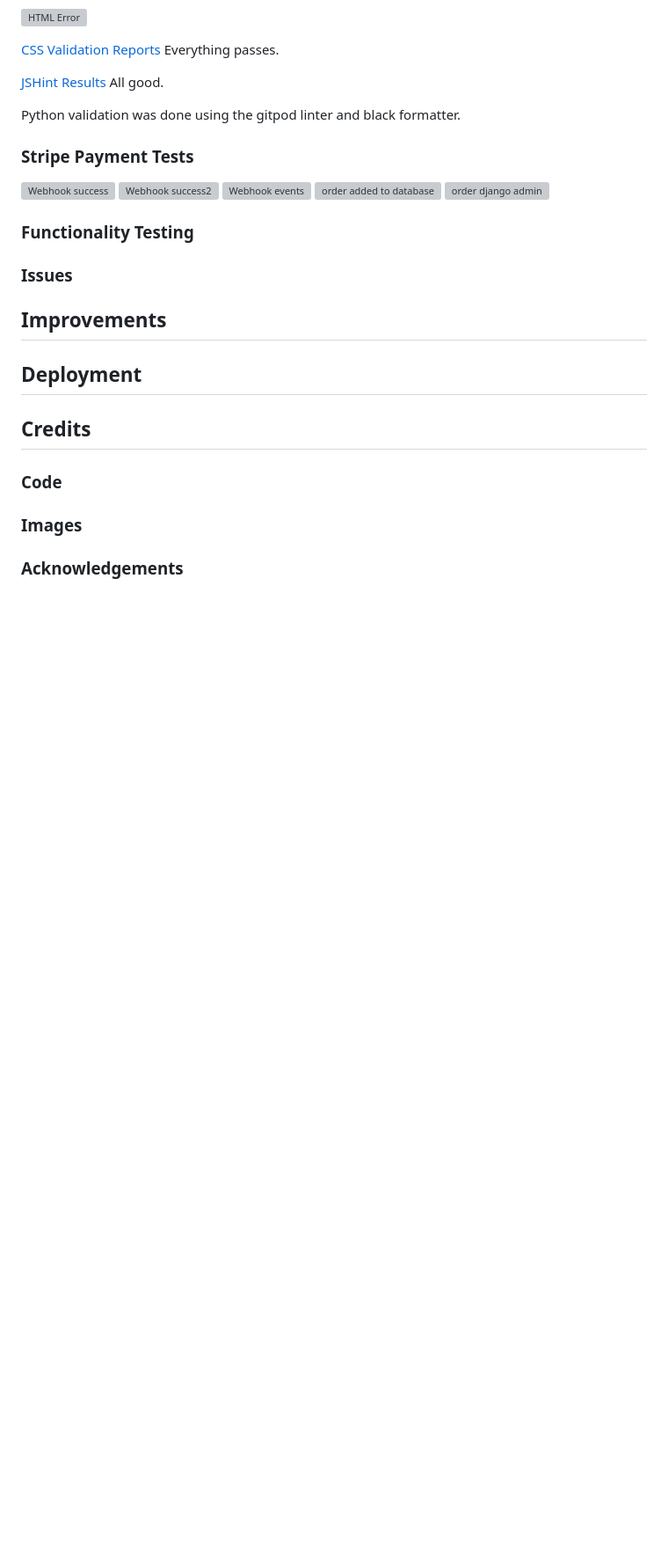
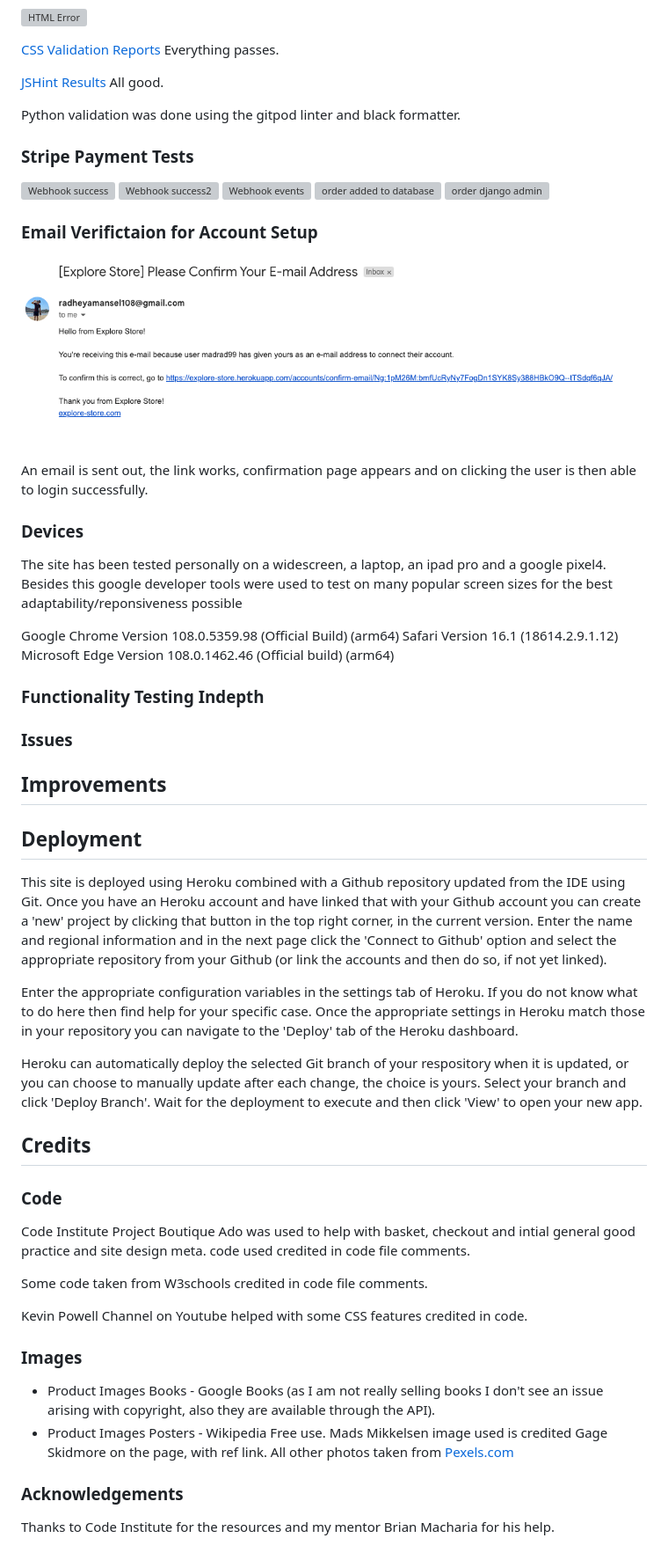
Before and after one commit to RadheyaM/explore, a Markdown page: README.md, the part around the change printed below. Shown: that part at 88% size. Drawn GitHub-style; pictures changed too: media/readme/images/email-received.png (added); blank space fills up the shorter version; grey boxes are pictures that could not be loaded.

Commit message:
fix some errors on the readme, add a little more content

```diff
--- a/README.md
+++ b/README.md
@@ -336,8 +337,21 @@ Python validation was done using the gitpod linter and black formatter.
 ![order added to database](media/readme/images/orders-created-in-db.png)
 ![order django admin](media/readme/images/order-django-database.png)
 
+### Email Verifictaion for Account Setup
 
-### Functionality Testing
+![email recieved](media/readme/images/email-received.png)
+
+An email is sent out, the link works, confirmation page appears and on clicking the user is then able to login successfully.
+
+### Devices
+
+The site has been tested personally on a widescreen, a laptop, an ipad pro and a google pixel4.  Besides this google developer tools were used to test on many popular screen sizes for the best adaptability/reponsiveness possible
+
+Google Chrome Version 108.0.5359.98 (Official Build) (arm64)
+Safari Version 16.1 (18614.2.9.1.12)
+Microsoft Edge Version 108.0.1462.46 (Official build) (arm64)
+
+### Functionality Testing Indepth
 
 
 ### Issues
@@ -346,7 +360,27 @@ Python validation was done using the gitpod linter and black formatter.
 
 ## Deployment
 
+This site is deployed using Heroku combined with a Github repository updated from the IDE using Git. Once you have an Heroku account and have linked that with your Github account you can create a 'new' project by clicking that button in the top right corner, in the current version. Enter the name and regional information and in the next page click the 'Connect to Github' option and select the appropriate repository from your Github (or link the accounts and then do so, if not yet linked).
+
+Enter the appropriate configuration variables in the settings tab of Heroku. If you do not know what to do here then find help for your specific case. Once the appropriate settings in Heroku match those in your repository you can navigate to the 'Deploy' tab of the Heroku dashboard.
+
+Heroku can automatically deploy the selected Git branch of your respository when it is updated, or you can choose to manually update after each change, the choice is yours. Select your branch and click 'Deploy Branch'. Wait for the deployment to execute and then click 'View' to open your new app.
+
 ## Credits
 ### Code
+
+Code Institute Project Boutique Ado was used to help with basket, checkout and intial general good practice and site design meta.  code used credited in code file comments.
+
+Some code taken from W3schools credited in code file comments.
+
+Kevin Powell Channel on Youtube helped with some CSS features credited in code.
+
 ### Images
+
+- Product Images Books - Google Books (as I am not really selling books I don't see an issue arising with copyright, also they are available through the API).
+- Product Images Posters - Wikipedia Free use.
+Mads Mikkelsen image used is credited Gage Skidmore on the page, with ref link.
+All other photos taken from [Pexels.com](https://www.pexels.com/)
+
 ### Acknowledgements
+Thanks to Code Institute for the resources and my mentor Brian Macharia for his help.
```
Also changed, not shown: other parts of README.md (+3 -2 lines).
